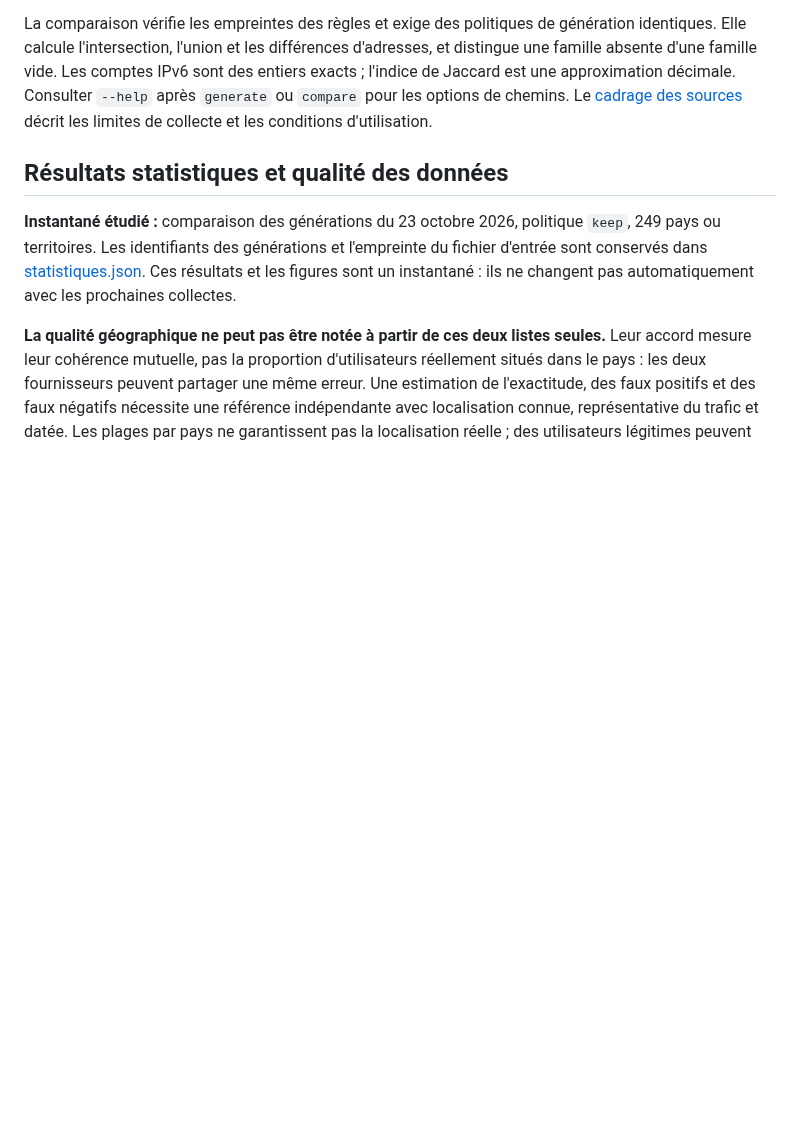
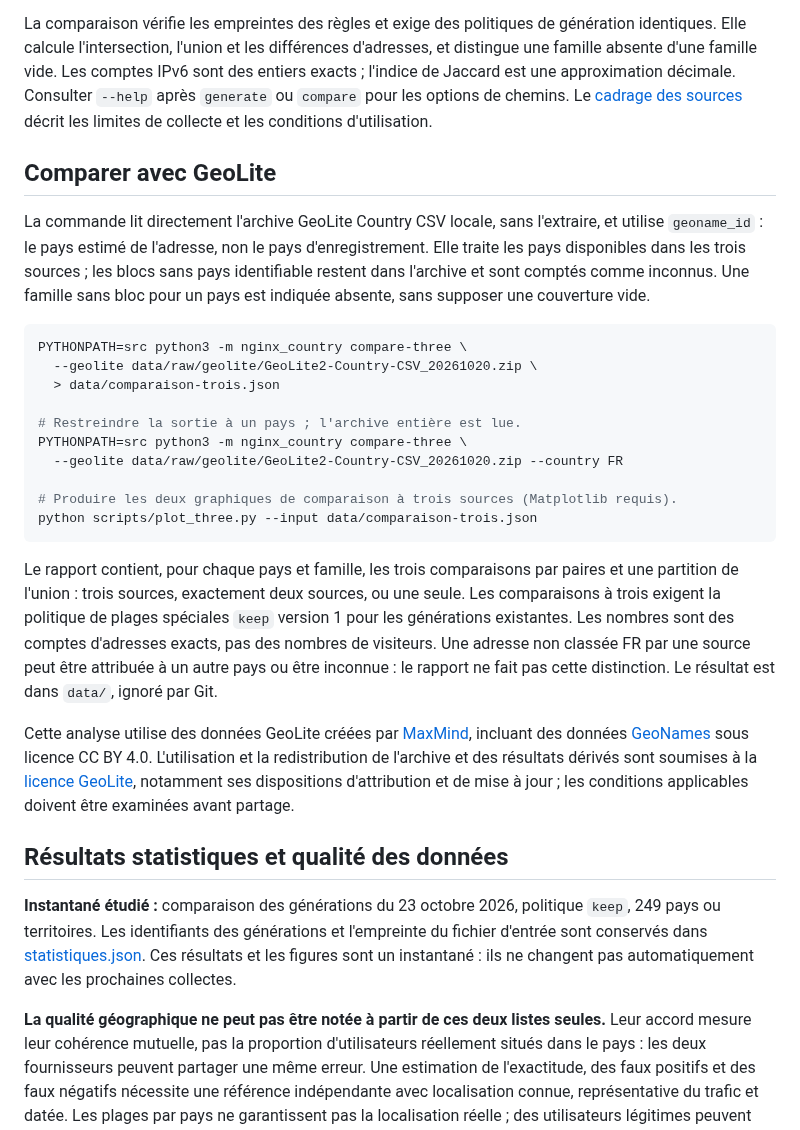
Before and after one commit to CultureLinux/nginx-country, a Markdown page: README.md, the part around one of its changes. GitHub-like rendering; blank space fills up the shorter version.

````diff
--- a/README.md
+++ b/README.md
@@ -29,6 +29,27 @@ Les données brutes sont sous `data/raw/<source>/all/` et les règles sous `gene
 La collecte vérifie les CIDR, les empreintes Git IPverse et le manifeste IPv4 IPdeny. Une collecte précédente sans les métadonnées requises doit être renouvelée avant génération. Le générateur conserve les plages particulières par défaut ; `generate --special exclude` retire celles de la liste versionnée du programme et les signale. `generate --dry-run` effectue une simulation. La liste des plages particulières n'est pas exhaustive. Les codes non ISO restent dans les données brutes et ne deviennent pas des fichiers pays.
 
 La comparaison vérifie les empreintes des règles et exige des politiques de génération identiques. Elle calcule l'intersection, l'union et les différences d'adresses, et distingue une famille absente d'une famille vide. Les comptes IPv6 sont des entiers exacts ; l'indice de Jaccard est une approximation décimale. Consulter `--help` après `generate` ou `compare` pour les options de chemins. Le [cadrage des sources](docs/cadrage-sources.md) décrit les limites de collecte et les conditions d'utilisation.
+
+## Comparer avec GeoLite
+
+La commande lit directement l'archive GeoLite Country CSV locale, sans l'extraire, et utilise `geoname_id` : le pays estimé de l'adresse, non le pays d'enregistrement. Elle traite les pays disponibles dans les trois sources ; les blocs sans pays identifiable restent dans l'archive et sont comptés comme inconnus. Une famille sans bloc pour un pays est indiquée absente, sans supposer une couverture vide.
+
+```bash
+PYTHONPATH=src python3 -m nginx_country compare-three \
+  --geolite data/raw/geolite/GeoLite2-Country-CSV_20261020.zip \
+  > data/comparaison-trois.json
+
+# Restreindre la sortie à un pays ; l'archive entière est lue.
+PYTHONPATH=src python3 -m nginx_country compare-three \
+  --geolite data/raw/geolite/GeoLite2-Country-CSV_20261020.zip --country FR
+
+# Produire les deux graphiques de comparaison à trois sources (Matplotlib requis).
+python scripts/plot_three.py --input data/comparaison-trois.json
+```
+
+Le rapport contient, pour chaque pays et famille, les trois comparaisons par paires et une partition de l'union : trois sources, exactement deux sources, ou une seule. Les comparaisons à trois exigent la politique de plages spéciales `keep` version 1 pour les générations existantes. Les nombres sont des comptes d'adresses exacts, pas des nombres de visiteurs. Une adresse non classée FR par une source peut être attribuée à un autre pays ou être inconnue : le rapport ne fait pas cette distinction. Le résultat est dans `data/`, ignoré par Git.
+
+Cette analyse utilise des données GeoLite créées par [MaxMind](https://www.maxmind.com), incluant des données [GeoNames](https://www.geonames.org) sous licence CC BY 4.0. L'utilisation et la redistribution de l'archive et des résultats dérivés sont soumises à la [licence GeoLite](https://www.maxmind.com/en/geolite/eula), notamment ses dispositions d'attribution et de mise à jour ; les conditions applicables doivent être examinées avant partage.
 
 ## Résultats statistiques et qualité des données
 
````
Also changed, not shown: other parts of README.md (+20 -0 lines), docs/figures/trois-sources-accord.png (added), docs/figures/trois-sources-france.png (added), 5 other files.
